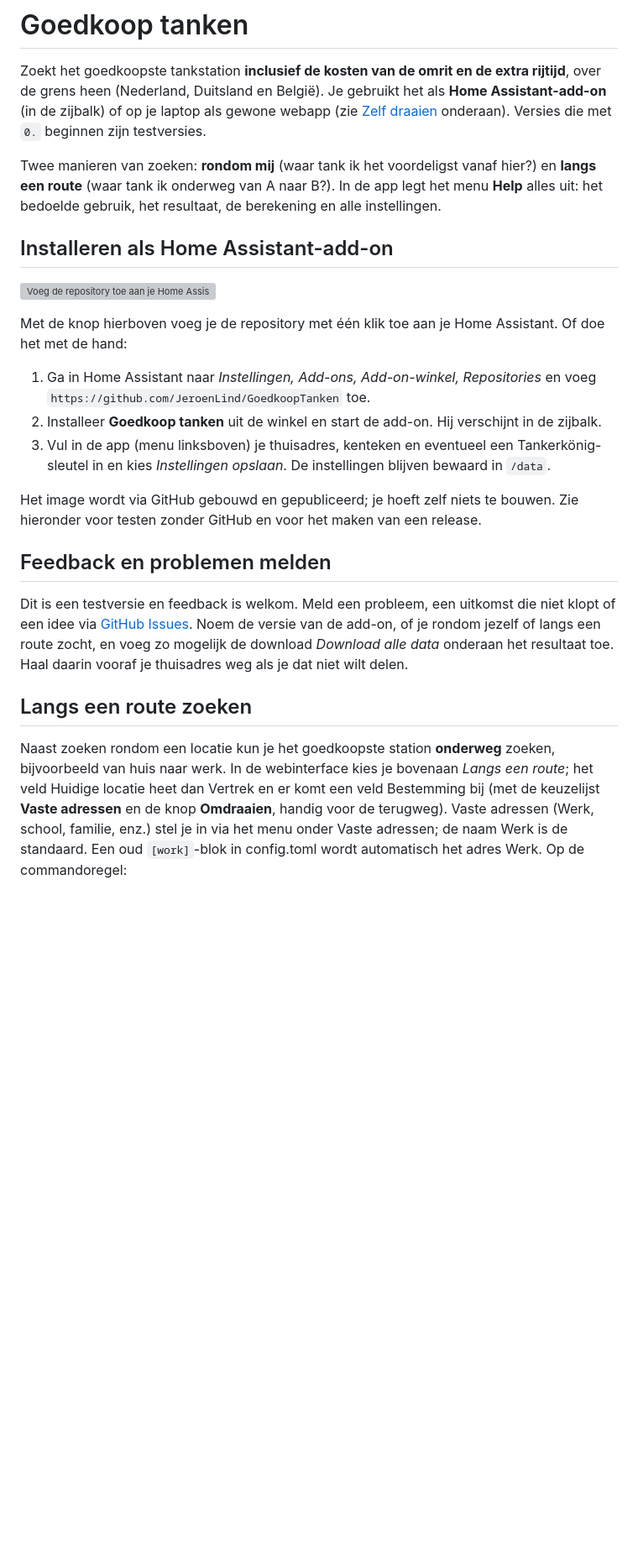
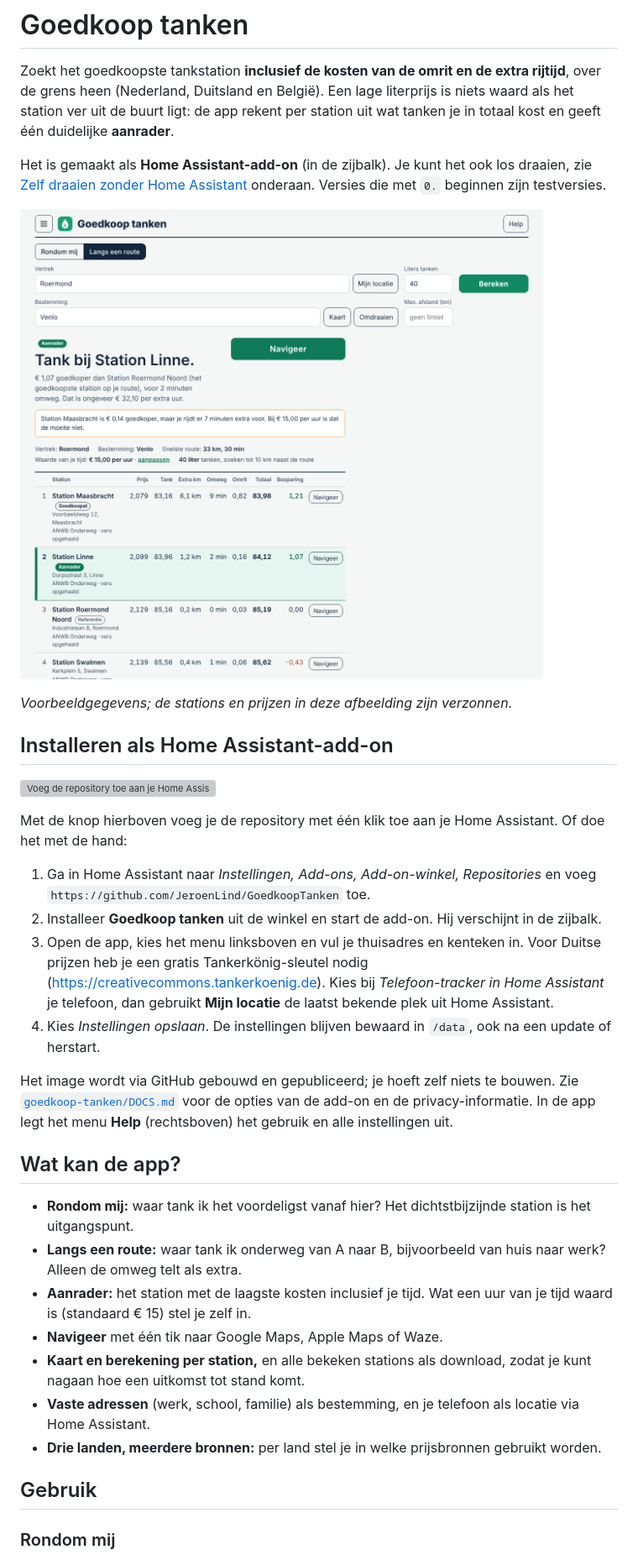
Before and after one commit to JeroenLind/GoedkoopTanken, a Markdown page: README.md, the part around one of its changes. Shown at 84% size. GitHub-like rendering; blank space fills up the shorter version; grey boxes are pictures that could not be loaded.

```diff
--- a/README.md
+++ b/README.md
@@ -1,12 +1,16 @@
 # Goedkoop tanken
 
 Zoekt het goedkoopste tankstation **inclusief de kosten van de omrit en de extra rijtijd**, over de grens
-heen (Nederland, Duitsland en België). Je gebruikt het als **Home Assistant-add-on** (in de zijbalk) of
-op je laptop als gewone webapp (zie [Zelf draaien](#zelf-draaien-zonder-home-assistant) onderaan). Versies die met `0.` beginnen zijn testversies.
+heen (Nederland, Duitsland en België). Een lage literprijs is niets waard als het station ver uit de buurt
+ligt: de app rekent per station uit wat tanken je in totaal kost en geeft één duidelijke **aanrader**.
 
-Twee manieren van zoeken: **rondom mij** (waar tank ik het voordeligst vanaf hier?) en **langs een route**
-(waar tank ik onderweg van A naar B?). In de app legt het menu **Help** alles uit: het bedoelde gebruik,
-het resultaat, de berekening en alle instellingen.
+Het is gemaakt als **Home Assistant-add-on** (in de zijbalk). Je kunt het ook los draaien, zie
+[Zelf draaien zonder Home Assistant](#zelf-draaien-zonder-home-assistant) onderaan. Versies die met `0.`
+beginnen zijn testversies.
+
+![Resultaat met de aanrader, de knop Navigeer en de lijst met stations](docs/screenshots/resultaat-breed.png)
+
+*Voorbeeldgegevens; de stations en prijzen in deze afbeelding zijn verzonnen.*
 
 ## Installeren als Home Assistant-add-on
 
@@ -17,23 +21,26 @@ Met de knop hierboven voeg je de repository met één klik toe aan je Home Assis
 1. Ga in Home Assistant naar *Instellingen, Add-ons, Add-on-winkel, Repositories* en voeg
    `https://github.com/JeroenLind/GoedkoopTanken` toe.
 2. Installeer **Goedkoop tanken** uit de winkel en start de add-on. Hij verschijnt in de zijbalk.
-3. Vul in de app (menu linksboven) je thuisadres, kenteken en eventueel een Tankerkönig-sleutel in
-   en kies *Instellingen opslaan*. De instellingen blijven bewaard in `/data`.
+3. Open de app, kies het menu linksboven en vul je thuisadres en kenteken in. Voor Duitse prijzen heb je een
+   gratis Tankerkönig-sleutel nodig (<https://creativecommons.tankerkoenig.de>). Kies bij *Telefoon-tracker in
+   Home Assistant* je telefoon, dan gebruikt **Mijn locatie** de laatst bekende plek uit Home Assistant.
+4. Kies *Instellingen opslaan*. De instellingen blijven bewaard in `/data`, ook na een update of herstart.
 
-Het image wordt via GitHub gebouwd en gepubliceerd; je hoeft zelf niets te bouwen. Zie hieronder
-voor testen zonder GitHub en voor het maken van een release.
+Het image wordt via GitHub gebouwd en gepubliceerd; je hoeft zelf niets te bouwen. Zie
+[`goedkoop-tanken/DOCS.md`](goedkoop-tanken/DOCS.md) voor de opties van de add-on en de privacy-informatie.
+In de app legt het menu **Help** (rechtsboven) het gebruik en alle instellingen uit.
 
-## Feedback en problemen melden
+## Wat kan de app?
 
-Dit is een testversie en feedback is welkom. Meld een probleem, een uitkomst die niet klopt of een idee via
-[GitHub Issues](https://github.com/JeroenLind/GoedkoopTanken/issues/new/choose). Noem de versie van de add-on, of je rondom
-jezelf of langs een route zocht, en voeg zo mogelijk de download *Download alle data* onderaan het resultaat toe.
-Haal daarin vooraf je thuisadres weg als je dat niet wilt delen.
+- **Rondom mij:** waar tank ik het voordeligst vanaf hier? Het dichtstbijzijnde station is het uitgangspunt.
+- **Langs een route:** waar tank ik onderweg van A naar B, bijvoorbeeld van huis naar werk? Alleen de omweg telt als extra.
+- **Aanrader:** het station met de laagste kosten inclusief je tijd. Wat een uur van je tijd waard is (standaard € 15) stel je zelf in.
+- **Navigeer** met één tik naar Google Maps, Apple Maps of Waze.
+- **Kaart en berekening per station,** en alle bekeken stations als download, zodat je kunt nagaan hoe een uitkomst tot stand komt.
+- **Vaste adressen** (werk, school, familie) als bestemming, en je telefoon als locatie via Home Assistant.
+- **Drie landen, meerdere bronnen:** per land stel je in welke prijsbronnen gebruikt worden.
 
-## Langs een route zoeken
+## Gebruik
 
-Naast zoeken rondom een locatie kun je het goedkoopste station **onderweg** zoeken, bijvoorbeeld
-van huis naar werk. In de webinterface kies je bovenaan *Langs een route*; het veld Huidige locatie
-heet dan Vertrek en er komt een veld Bestemming bij (met de keuzelijst **Vaste adressen** en de knop **Omdraaien**, handig
-voor de terugweg). Vaste adressen (Werk, school, familie, enz.) stel je in via het menu onder Vaste adressen; de naam Werk is de standaard. Een oud `[work]`-blok in config.toml wordt automatisch het adres Werk. Op de commandoregel:
+### Rondom mij
 
```
Also changed, not shown: other parts of README.md (+89 -78 lines).
